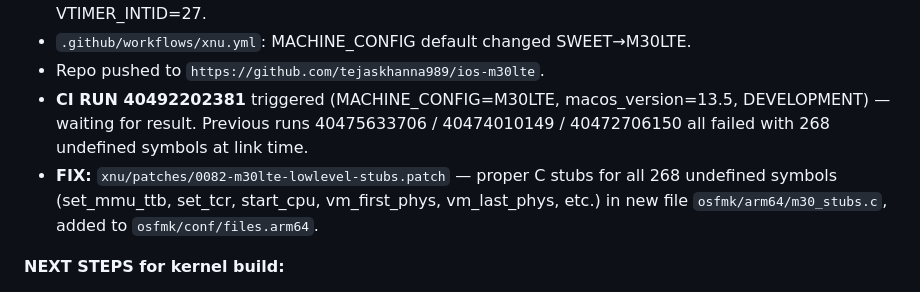
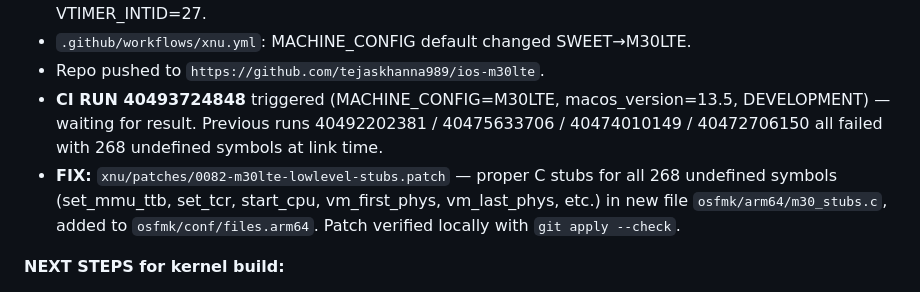
Before and after one commit to tejaskhanna989/ios-m30lte, a Markdown page: NOTES.md, the part around the change. Drawn GitHub-style.

Commit message:
Update CI tracking

```diff
--- a/NOTES.md
+++ b/NOTES.md
@@ -18,11 +18,11 @@
 - XNU patches: all 81 renamed sweet→m30lte; 0004 M30LTE machine config: MAX_CPU_CLUSTERS=2, VTIMER_INTID=27.
 - `.github/workflows/xnu.yml`: MACHINE_CONFIG default changed SWEET→M30LTE.
 - Repo pushed to `https://github.com/tejaskhanna989/ios-m30lte`.
-- **CI RUN 40492202381** triggered (MACHINE_CONFIG=M30LTE, macos_version=13.5, DEVELOPMENT) — waiting for result.
-  Previous runs 40475633706 / 40474010149 / 40472706150 all failed with 268 undefined symbols at link time.
+- **CI RUN 40493724848** triggered (MACHINE_CONFIG=M30LTE, macos_version=13.5, DEVELOPMENT) — waiting for result.
+  Previous runs 40492202381 / 40475633706 / 40474010149 / 40472706150 all failed with 268 undefined symbols at link time.
 - **FIX:** `xnu/patches/0082-m30lte-lowlevel-stubs.patch` — proper C stubs for all 268 undefined symbols
   (set_mmu_ttb, set_tcr, start_cpu, vm_first_phys, vm_last_phys, etc.) in new file `osfmk/arm64/m30_stubs.c`,
-  added to `osfmk/conf/files.arm64`.
+  added to `osfmk/conf/files.arm64`. Patch verified locally with `git apply --check`.
 
 **NEXT STEPS for kernel build:**
 1. Create C stub implementations for all 268 undefined symbols in
```
